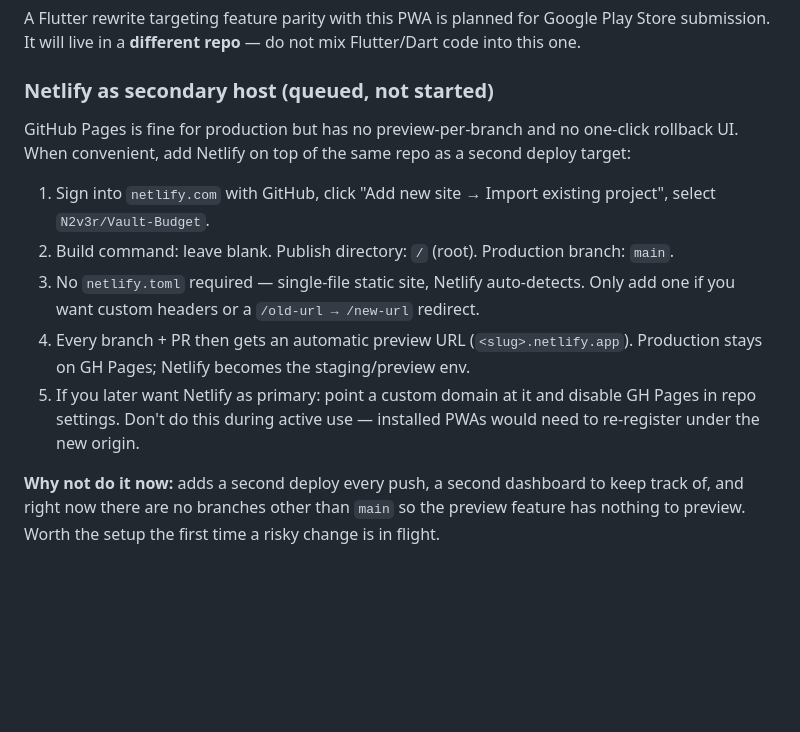
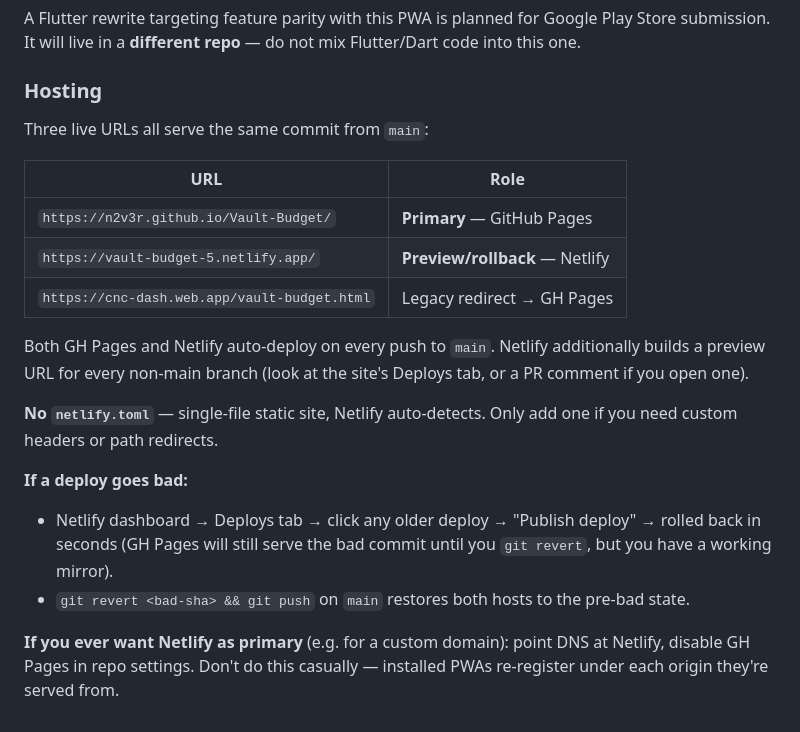
Before and after one commit to N2v3r/Vault-Budget, a Markdown page: CLAUDE.md, the part around the change. Rendered like a GitHub page; blank space fills up the shorter version.

Commit message:
CLAUDE.md: Netlify is live — update roadmap → hosting section
Site is deployed at https://vault-budget-5.netlify.app/ (291KB, all v2
markers verified). Rewrites the "queued" Netlify section as a concrete
hosting reference: three URLs table, rollback instructions via the
Netlify Deploys tab, and the "don't casually swap primary host" warning
about PWA origin re-registration.

Co-Authored-By: Claude Opus 4.6 (1M context) <noreply@anthropic.com>

```diff
--- a/CLAUDE.md
+++ b/CLAUDE.md
@@ -249,26 +249,31 @@ A Flutter rewrite targeting feature parity with this PWA is planned for
 Google Play Store submission. It will live in a **different repo** — do
 not mix Flutter/Dart code into this one.
 
-### Netlify as secondary host (queued, not started)
+### Hosting
 
-GitHub Pages is fine for production but has no preview-per-branch and no
-one-click rollback UI. When convenient, add Netlify on top of the same
-repo as a second deploy target:
+Three live URLs all serve the same commit from `main`:
 
-1. Sign into `netlify.com` with GitHub, click "Add new site → Import
-   existing project", select `N2v3r/Vault-Budget`.
-2. Build command: leave blank. Publish directory: `/` (root). Production
-   branch: `main`.
-3. No `netlify.toml` required — single-file static site, Netlify
-   auto-detects. Only add one if you want custom headers or a
-   `/old-url → /new-url` redirect.
-4. Every branch + PR then gets an automatic preview URL (`<slug>.netlify.app`).
-   Production stays on GH Pages; Netlify becomes the staging/preview env.
-5. If you later want Netlify as primary: point a custom domain at it
-   and disable GH Pages in repo settings. Don't do this during active
-   use — installed PWAs would need to re-register under the new origin.
+| URL | Role |
+|---|---|
+| `https://n2v3r.github.io/Vault-Budget/` | **Primary** — GitHub Pages |
+| `https://vault-budget-5.netlify.app/` | **Preview/rollback** — Netlify |
+| `https://cnc-dash.web.app/vault-budget.html` | Legacy redirect → GH Pages |
 
-**Why not do it now:** adds a second deploy every push, a second dashboard
-to keep track of, and right now there are no branches other than `main`
-so the preview feature has nothing to preview. Worth the setup the first
-time a risky change is in flight.
+Both GH Pages and Netlify auto-deploy on every push to `main`. Netlify
+additionally builds a preview URL for every non-main branch (look at the
+site's Deploys tab, or a PR comment if you open one).
+
+**No `netlify.toml`** — single-file static site, Netlify auto-detects.
+Only add one if you need custom headers or path redirects.
+
+**If a deploy goes bad:**
+- Netlify dashboard → Deploys tab → click any older deploy → "Publish
+  deploy" → rolled back in seconds (GH Pages will still serve the bad
+  commit until you `git revert`, but you have a working mirror).
+- `git revert <bad-sha> && git push` on `main` restores both hosts to
+  the pre-bad state.
+
+**If you ever want Netlify as primary** (e.g. for a custom domain):
+point DNS at Netlify, disable GH Pages in repo settings. Don't do this
+casually — installed PWAs re-register under each origin they're served
+from.
```
